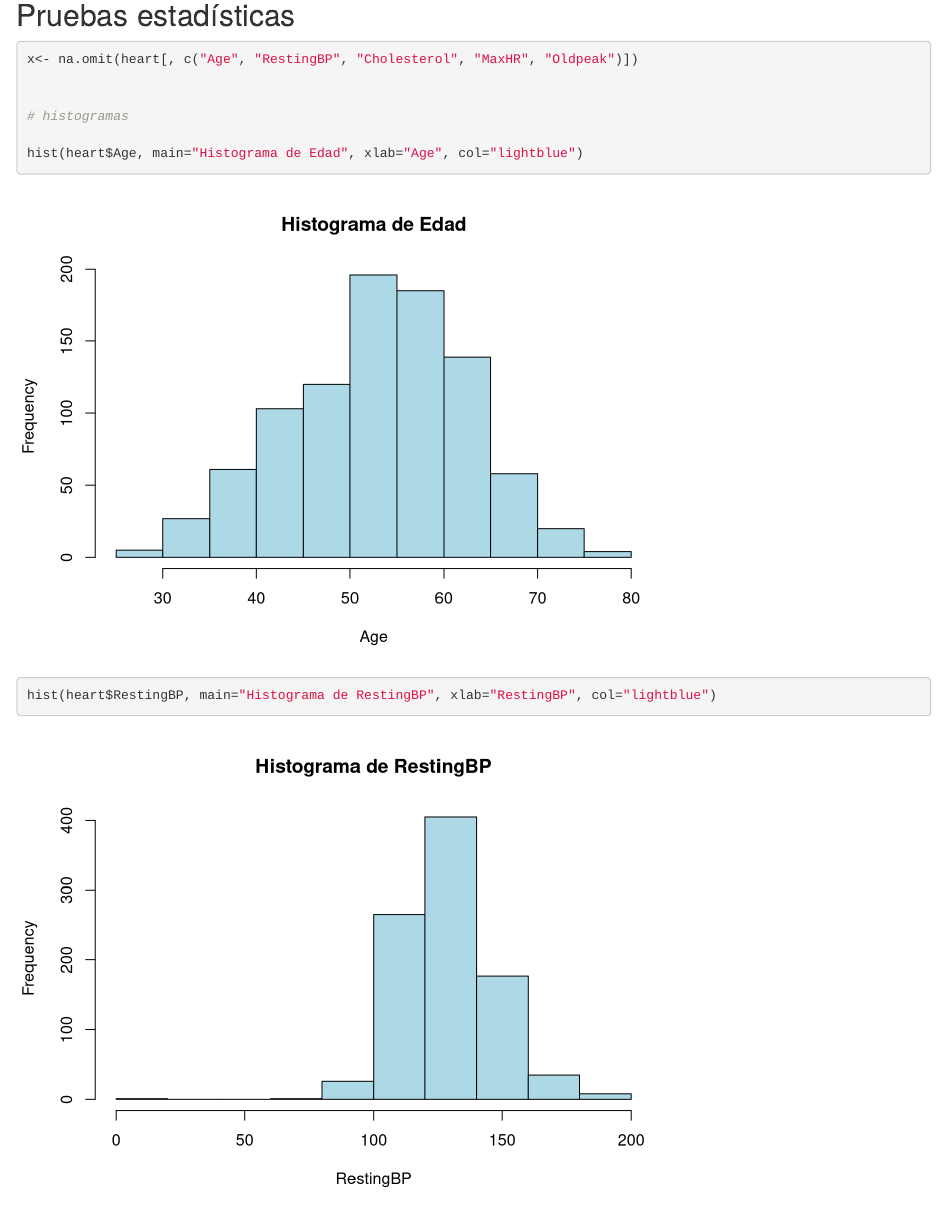
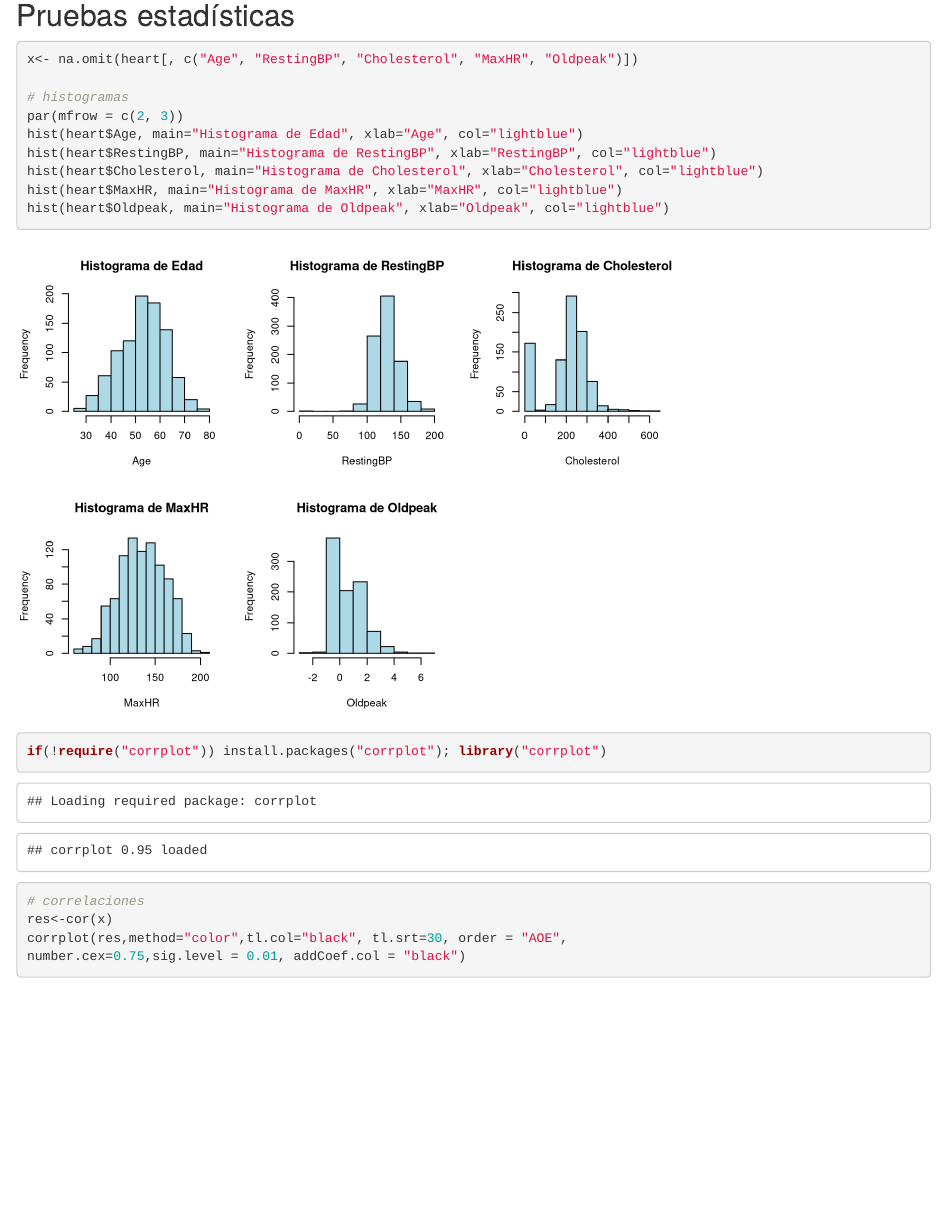
Before and after one commit to gorkapb/heart-failure-prediction-dataset-preprocessing, an R Markdown document (practica2.Rmd): the page in a window 1100 px wide, from 8730 px down. Rendered offline with R 4.5, knitr and Pandoc, with nearby package versions.

Commit message:
separate graphs to latex

````diff
--- a/practica2.Rmd
+++ b/practica2.Rmd
@@ -92,15 +92,16 @@ for (col in names(ComX)) {
 
 x<- na.omit(heart[, c("Age", "RestingBP", "Cholesterol", "MaxHR", "Oldpeak")])
 
-
 # histogramas
-
+par(mfrow = c(2, 3))
 hist(heart$Age, main="Histograma de Edad", xlab="Age", col="lightblue")
 hist(heart$RestingBP, main="Histograma de RestingBP", xlab="RestingBP", col="lightblue")
 hist(heart$Cholesterol, main="Histograma de Cholesterol", xlab="Cholesterol", col="lightblue")
 hist(heart$MaxHR, main="Histograma de MaxHR", xlab="MaxHR", col="lightblue")
 hist(heart$Oldpeak, main="Histograma de Oldpeak", xlab="Oldpeak", col="lightblue")
+```
 
+```{r}
 
 if(!require("corrplot")) install.packages("corrplot"); library("corrplot")
 
````
Also changed, not shown: practica2.nb.html.
